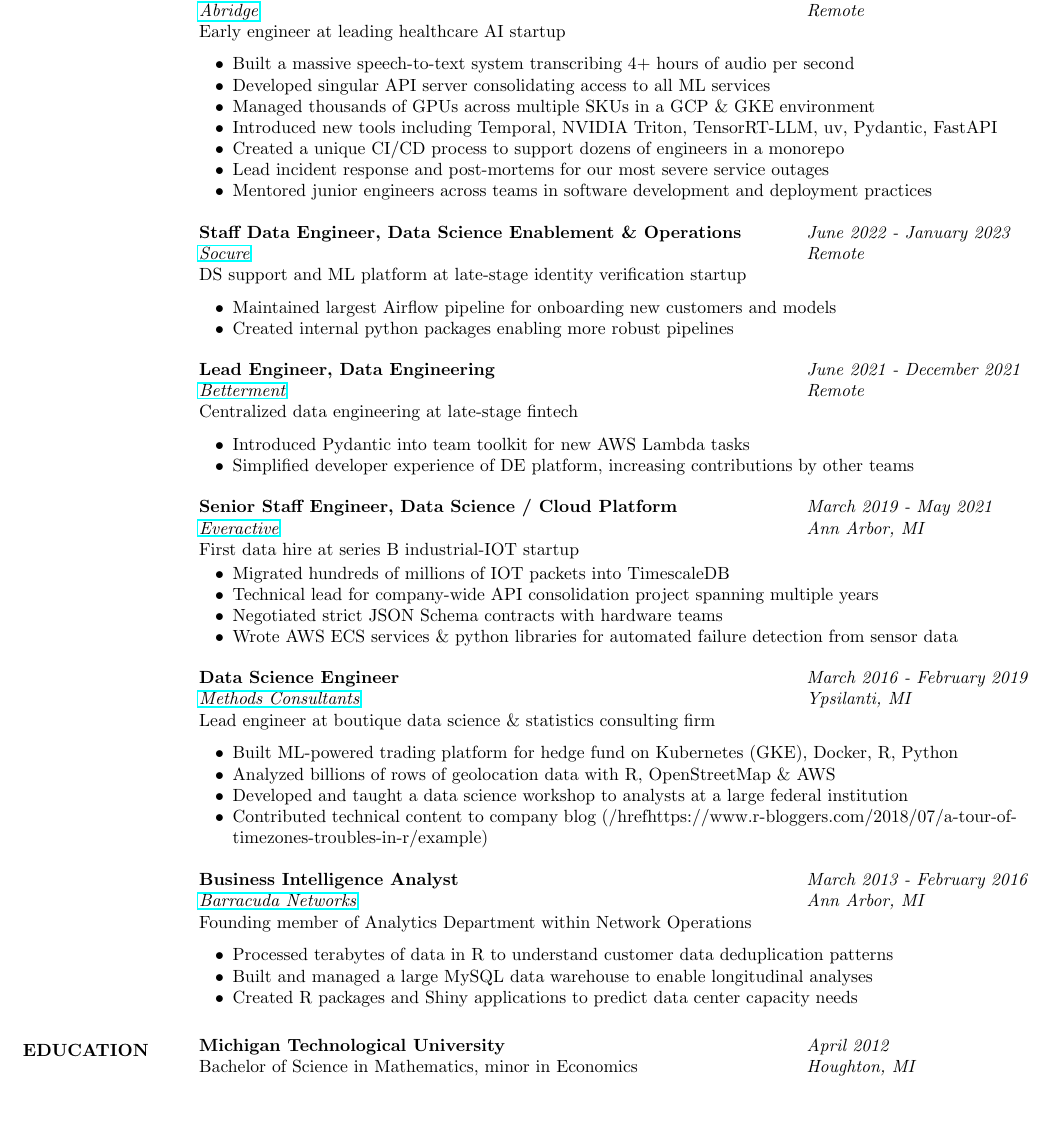
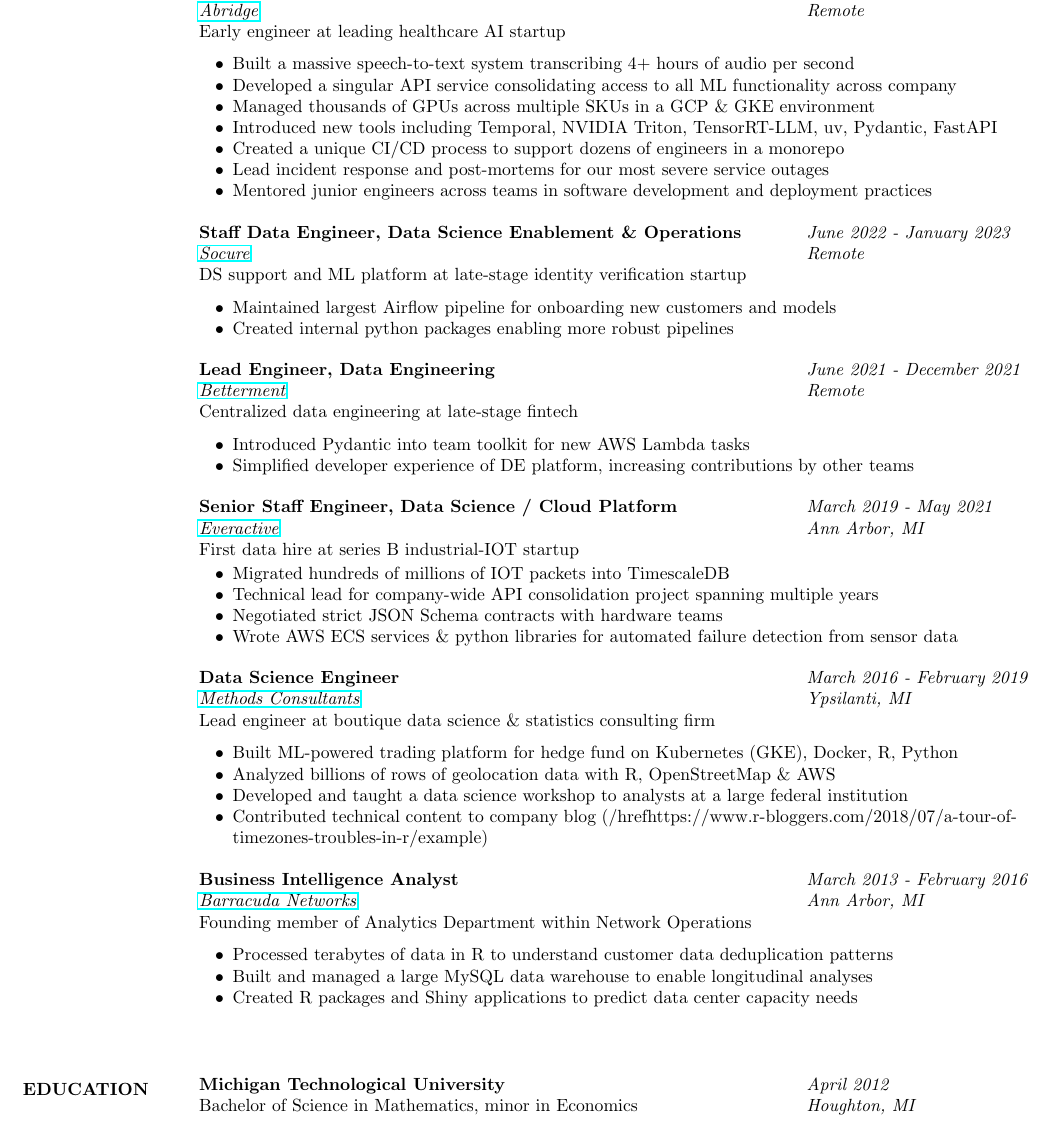
Before and after one commit to ClaytonJY/resume, a LaTeX CV (resume.tex): part of the page, cut so that both start at the same text. Compiled offline with pdfLaTeX.

Commit message:
Add whitespace before Education, finetune content

```diff
--- a/resume.tex
+++ b/resume.tex
@@ -36,7 +36,7 @@
   \vspace{2pt}
   \begin{itemize}\itemsep -2pt
     \item Built a massive speech-to-text system transcribing 4+ hours of audio per second
-    \item Developed singular API server consolidating access to all ML services
+    \item Developed a singular API service consolidating access to all ML functionality across company
     \item Managed thousands of GPUs across multiple SKUs in a GCP \& GKE environment
     \item Introduced new tools including Temporal, NVIDIA Triton, TensorRT-LLM, uv, Pydantic, FastAPI
     \item Created a unique CI/CD process to support dozens of engineers in a monorepo
@@ -125,7 +125,7 @@
   \end{itemize}
 
 
-  \vspace{3pt}
+  \vspace{25pt}
 
 
   \section{EDUCATION}
```
Also changed, not shown: resume.pdf.
